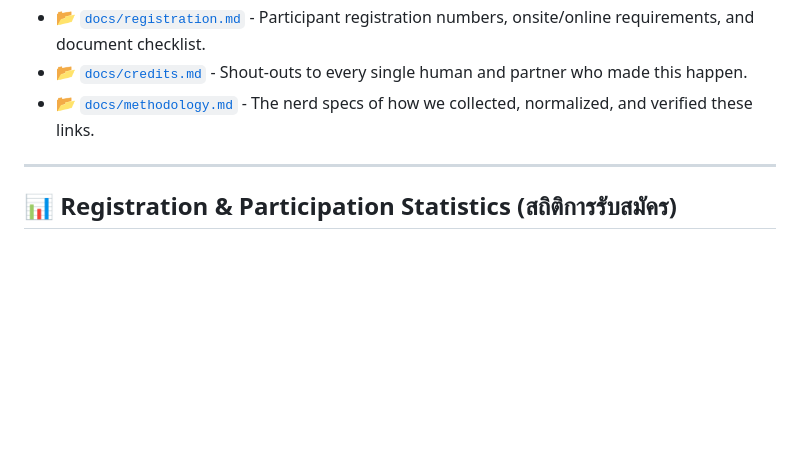
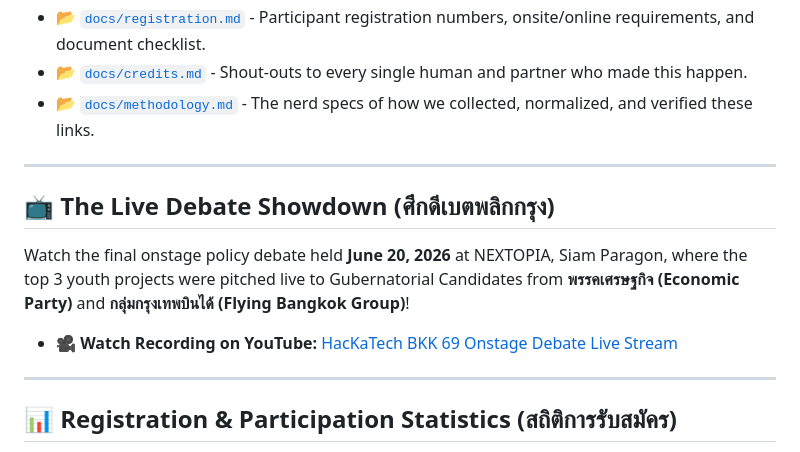
Before and after one commit to taechasith/HacKaTechBKK69, a Markdown page: README.md, the part around the change. Drawn GitHub-style; blank space fills up the shorter version.

Commit message:
Integrate HacKaTech BKK 69 Debate Day live stream recording and matchup details

```diff
--- a/README.md
+++ b/README.md
@@ -25,6 +25,13 @@ This repository archives the actual software, hardware, and deployment repositor
 *   📂 [`docs/registration.md`](./docs/registration.md) - Participant registration numbers, onsite/online requirements, and document checklist.
 *   📂 [`docs/credits.md`](./docs/credits.md) - Shout-outs to every single human and partner who made this happen.
 *   📂 [`docs/methodology.md`](./docs/methodology.md) - The nerd specs of how we collected, normalized, and verified these links.
+
+---
+
+## 📺 The Live Debate Showdown (ศึกดีเบตพลิกกรุง)
+Watch the final onstage policy debate held **June 20, 2026** at NEXTOPIA, Siam Paragon, where the top 3 youth projects were pitched live to Gubernatorial Candidates from **พรรคเศรษฐกิจ (Economic Party)** and **กลุ่มกรุงเทพบินได้ (Flying Bangkok Group)**!
+
+*   🎥 **Watch Recording on YouTube:** [HacKaTech BKK 69 Onstage Debate Live Stream](https://www.youtube.com/live/vClGZcDhQl4?si=wq-6lOUIwcGgToSq)
 
 ---
 
```
Also changed, not shown: docs/event-archive.md (+11 -6 lines).
